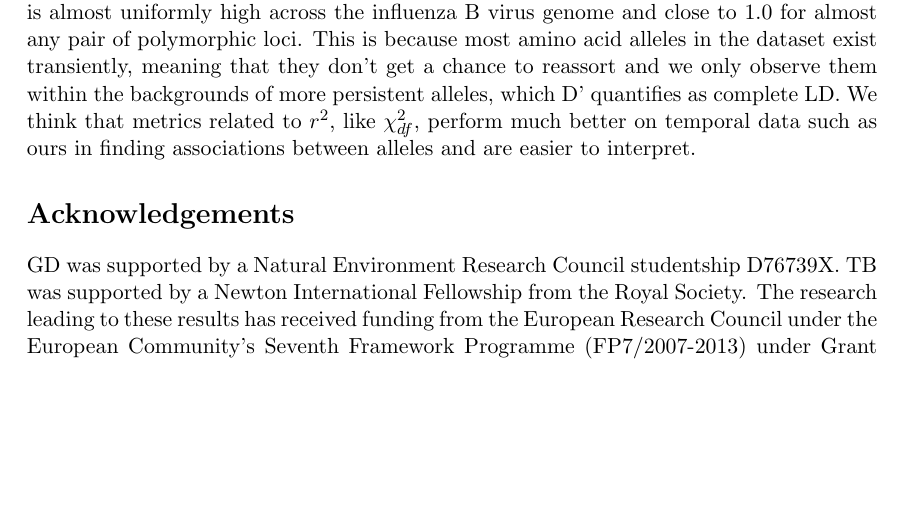
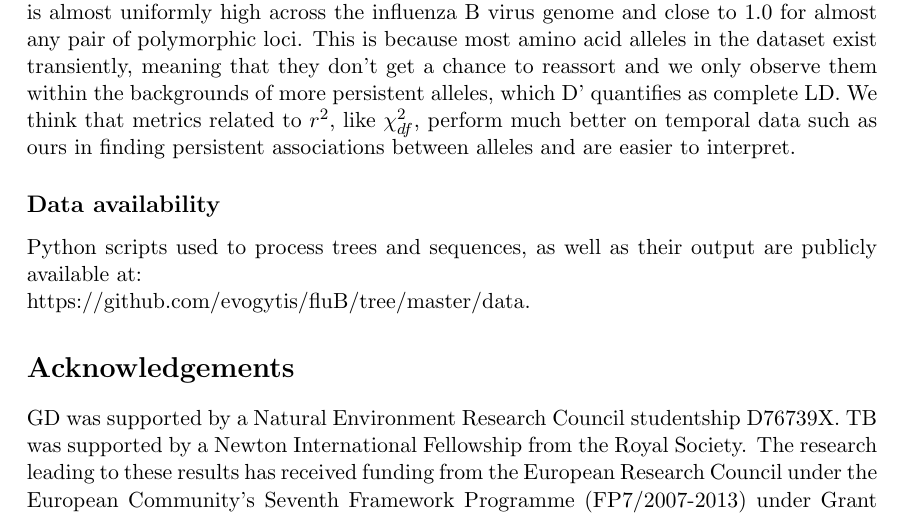
Before and after one commit to evogytis/fluB, a LaTeX paper (fluB.tex): part of page 21 of 33, cut so that both start at the same text, the shorter picture padded with empty space. Compiled offline with pdfLaTeX.

Commit message:
Add link to GH repo for data availability.
Fix #20 for now.

```diff
--- a/fluB.tex
+++ b/fluB.tex
@@ -528,7 +528,11 @@ where $p(A_i)$ is the frequency of allele $A_i$ at locus A, $p(B_j)$ is the freq
 D' is inflated when some haplotypes are not observed \textit{e.g.} when the minor allele frequency is low.
 We find that D' is almost uniformly high across the influenza B virus genome and close to 1.0 for almost any pair of polymorphic loci.
 This is because most amino acid alleles in the dataset exist transiently, meaning that they don't get a chance to reassort and we only observe them within the backgrounds of more persistent alleles, which D' quantifies as complete LD.
-We think that metrics related to $r^2$, like $\chiSq$, perform much better on temporal data such as ours in finding associations between alleles and are easier to interpret.
+We think that metrics related to $r^2$, like $\chiSq$, perform much better on temporal data such as ours in finding persistent associations between alleles and are easier to interpret.
+
+\subsection*{Data availability}
+Python scripts used to process trees and sequences, as well as their output are publicly available at:
+\\https://github.com/evogytis/fluB/tree/master/data.
 
 \section*{Acknowledgements}
 GD was supported by a Natural Environment Research Council studentship D76739X.
```
